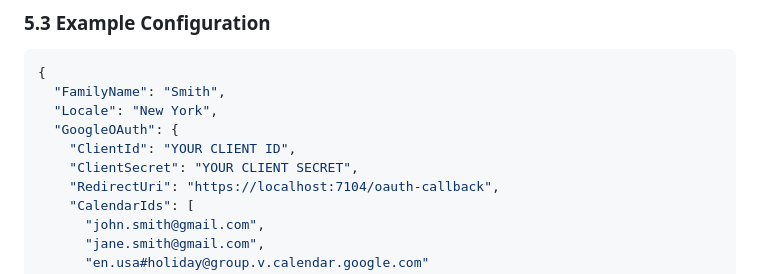
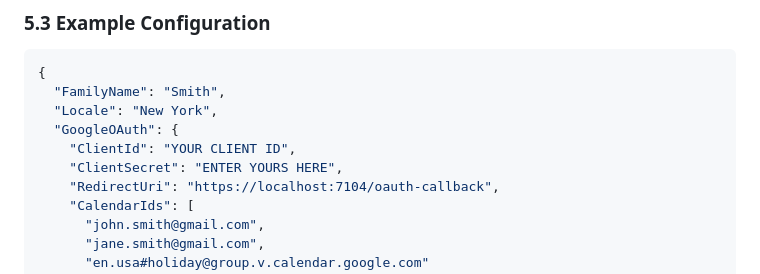
Before and after one commit to pundj/family-dashboard, a Markdown page: GOOGLE_CALENDAR_SETUP.md, the part around the change. Drawn GitHub-style.

Commit message:
remove the word secret

```diff
--- a/GOOGLE_CALENDAR_SETUP.md
+++ b/GOOGLE_CALENDAR_SETUP.md
@@ -189,7 +189,7 @@ Click **"OK"** to close the modal.
   "Locale": "New York",
   "GoogleOAuth": {
     "ClientId": "YOUR CLIENT ID",
-    "ClientSecret": "YOUR CLIENT SECRET",
+    "ClientSecret": "ENTER YOURS HERE",
     "RedirectUri": "https://localhost:7104/oauth-callback",
     "CalendarIds": [
       "john.smith@gmail.com",
```
